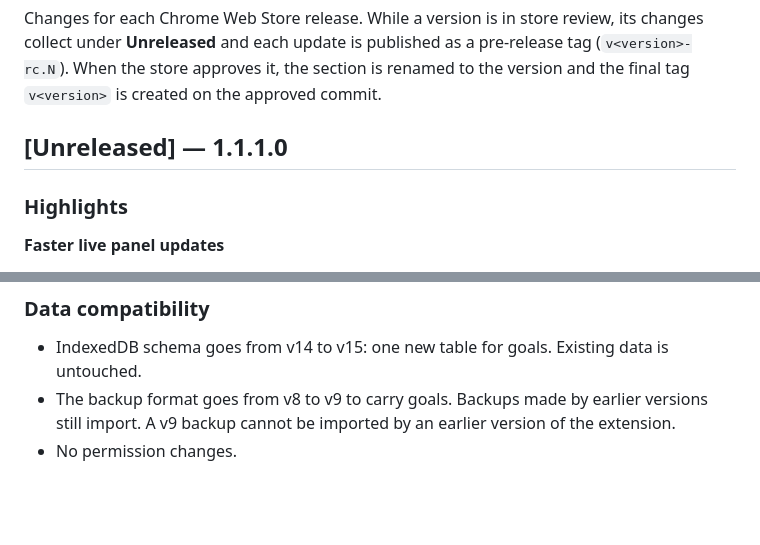
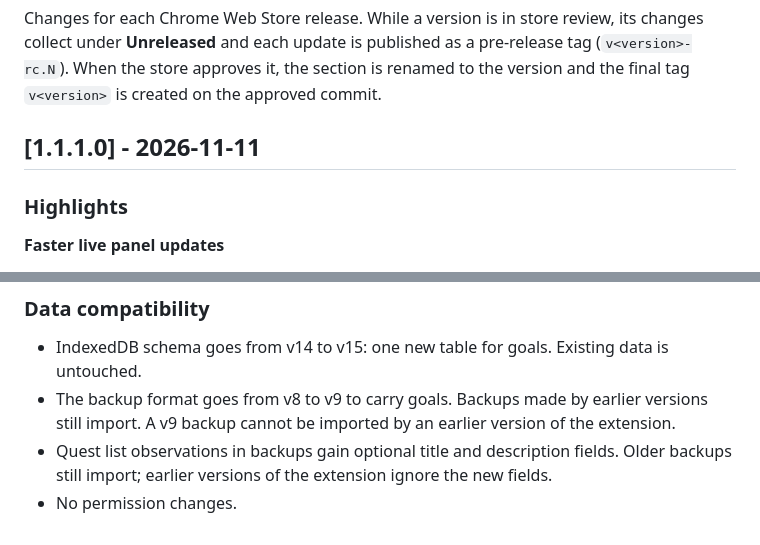
Before and after one commit to Hian201/fleet-chronometer, a Markdown page: CHANGELOG.md, 2 parts joined by grey strips. Drawn GitHub-style; blank space fills up the shorter version.

Commit message:
Release 1.1.1.0.
Co-Authored-By: Claude Opus 5.5 <noreply@anthropic.com>

```diff
--- a/CHANGELOG.md
+++ b/CHANGELOG.md
@@ -2,7 +2,7 @@
 
 Changes for each Chrome Web Store release. While a version is in store review, its changes collect under **Unreleased** and each update is published as a pre-release tag (`v<version>-rc.N`). When the store approves it, the section is renamed to the version and the final tag `v<version>` is created on the approved commit.
 
-## [Unreleased] — 1.1.1.0
+## [1.1.1.0] - 2026-11-11
 
 ### Highlights
 
@@ -86,4 +86,5 @@ Changes for each Chrome Web Store release. While a version is in store review, i
 
 - IndexedDB schema goes from v14 to v15: one new table for goals. Existing data is untouched.
 - The backup format goes from v8 to v9 to carry goals. Backups made by earlier versions still import. A v9 backup cannot be imported by an earlier version of the extension.
+- Quest list observations in backups gain optional title and description fields. Older backups still import; earlier versions of the extension ignore the new fields.
 - No permission changes.
```
